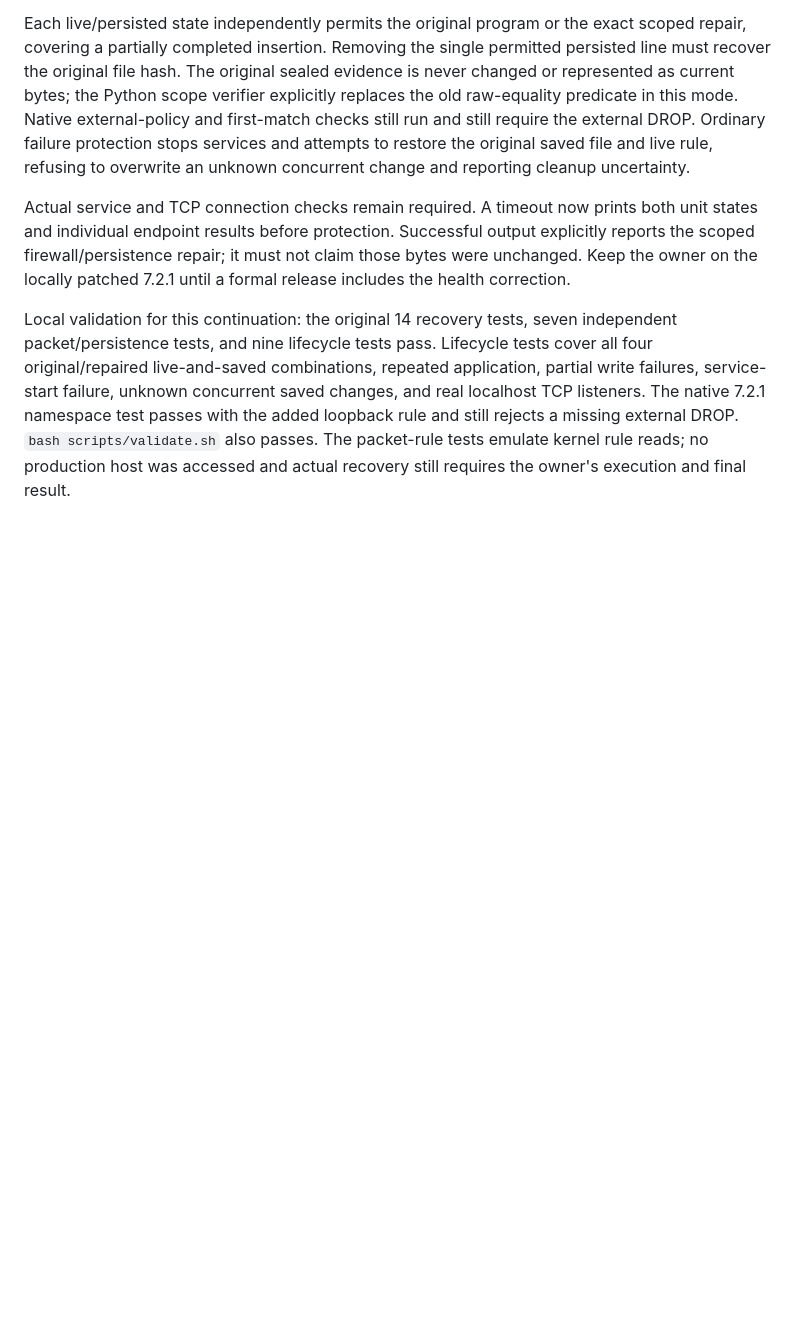
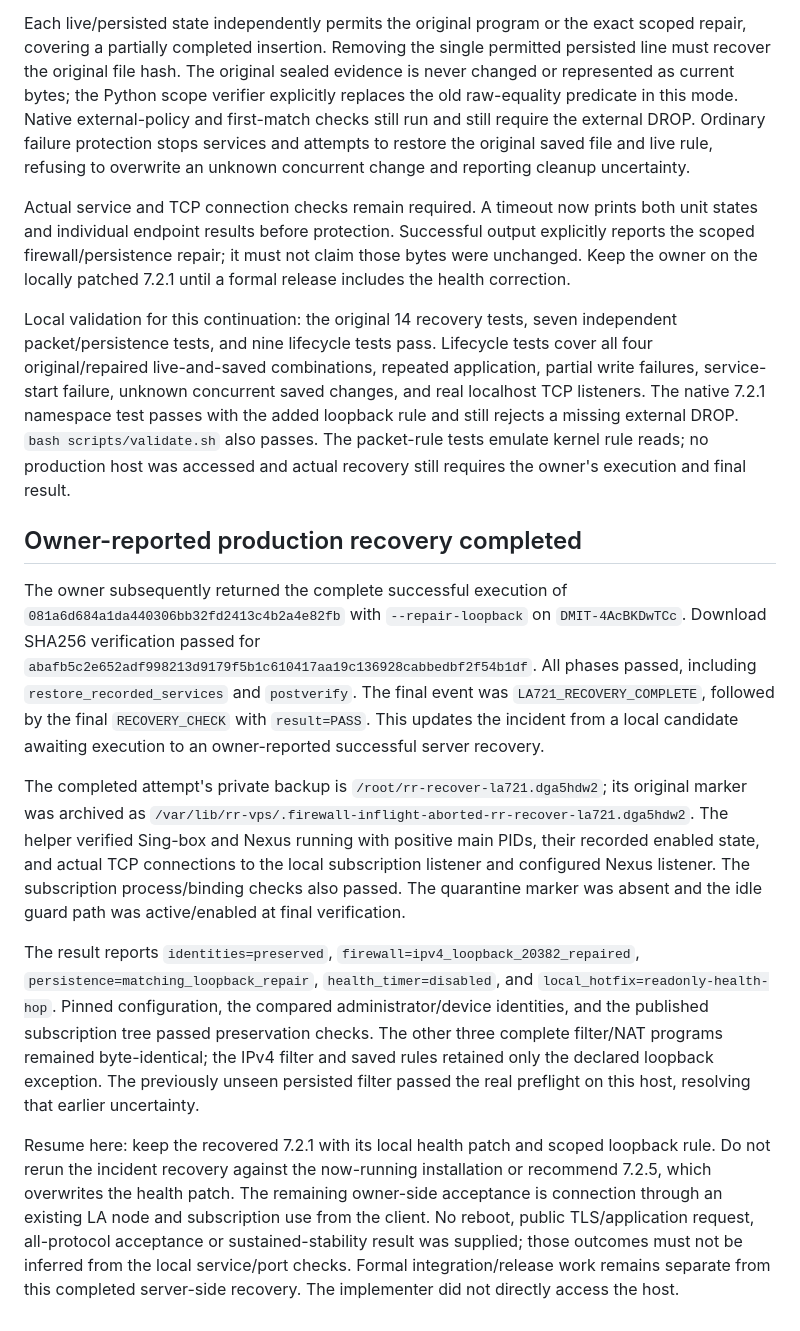
Before and after one commit to Xiaowu7z/RR-vps, a Markdown page: docs/audit/la721-inflight-recovery-20260913.md, the part around the change. GitHub-like rendering; blank space fills up the shorter version.

Commit message:
Record owner-verified LA721 production recovery completion

```diff
--- a/docs/audit/la721-inflight-recovery-20260913.md
+++ b/docs/audit/la721-inflight-recovery-20260913.md
@@ -188,3 +188,43 @@ test passes with the added loopback rule and still rejects a missing external
 DROP. `bash scripts/validate.sh` also passes. The packet-rule tests emulate
 kernel rule reads; no production host was accessed and actual recovery still
 requires the owner's execution and final result.
+
+## Owner-reported production recovery completed
+
+The owner subsequently returned the complete successful execution of
+`081a6d684a1da440306bb32fd2413c4b2a4e82fb` with `--repair-loopback` on
+`DMIT-4AcBKDwTCc`. Download SHA256 verification passed for
+`abafb5c2e652adf998213d9179f5b1c610417aa19c136928cabbedbf2f54b1df`.
+All phases passed, including `restore_recorded_services` and `postverify`.
+The final event was `LA721_RECOVERY_COMPLETE`, followed by the final
+`RECOVERY_CHECK` with `result=PASS`. This updates the incident from a local
+candidate awaiting execution to an owner-reported successful server recovery.
+
+The completed attempt's private backup is
+`/root/rr-recover-la721.dga5hdw2`; its original marker was archived as
+`/var/lib/rr-vps/.firewall-inflight-aborted-rr-recover-la721.dga5hdw2`.
+The helper verified Sing-box and Nexus running with positive main PIDs,
+their recorded enabled state, and actual TCP connections to the local
+subscription listener and configured Nexus listener. The subscription
+process/binding checks also passed. The quarantine marker was absent and
+the idle guard path was active/enabled at final verification.
+
+The result reports `identities=preserved`,
+`firewall=ipv4_loopback_20382_repaired`,
+`persistence=matching_loopback_repair`, `health_timer=disabled`, and
+`local_hotfix=readonly-health-hop`. Pinned configuration, the compared
+administrator/device identities, and the published subscription tree passed
+preservation checks. The other three complete filter/NAT programs remained
+byte-identical; the IPv4 filter and saved rules retained only the declared
+loopback exception. The previously unseen persisted filter passed the real
+preflight on this host, resolving that earlier uncertainty.
+
+Resume here: keep the recovered 7.2.1 with its local health patch and scoped
+loopback rule. Do not rerun the incident recovery against the now-running
+installation or recommend 7.2.5, which overwrites the health patch. The
+remaining owner-side acceptance is connection through an existing LA node
+and subscription use from the client. No reboot, public TLS/application
+request, all-protocol acceptance or sustained-stability result was supplied;
+those outcomes must not be inferred from the local service/port checks.
+Formal integration/release work remains separate from this completed
+server-side recovery. The implementer did not directly access the host.
```
